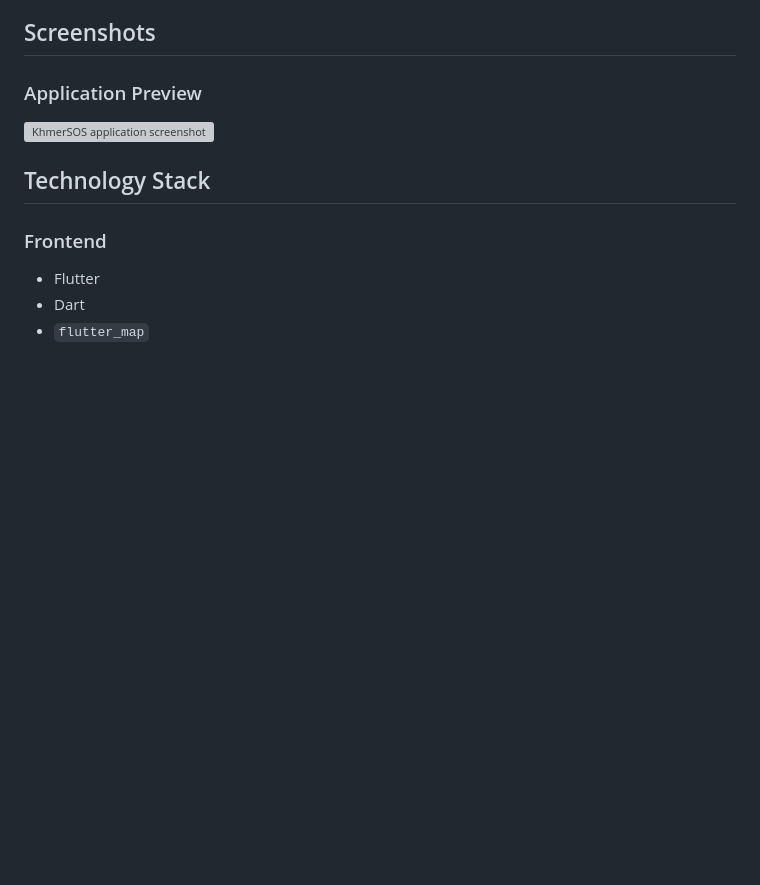
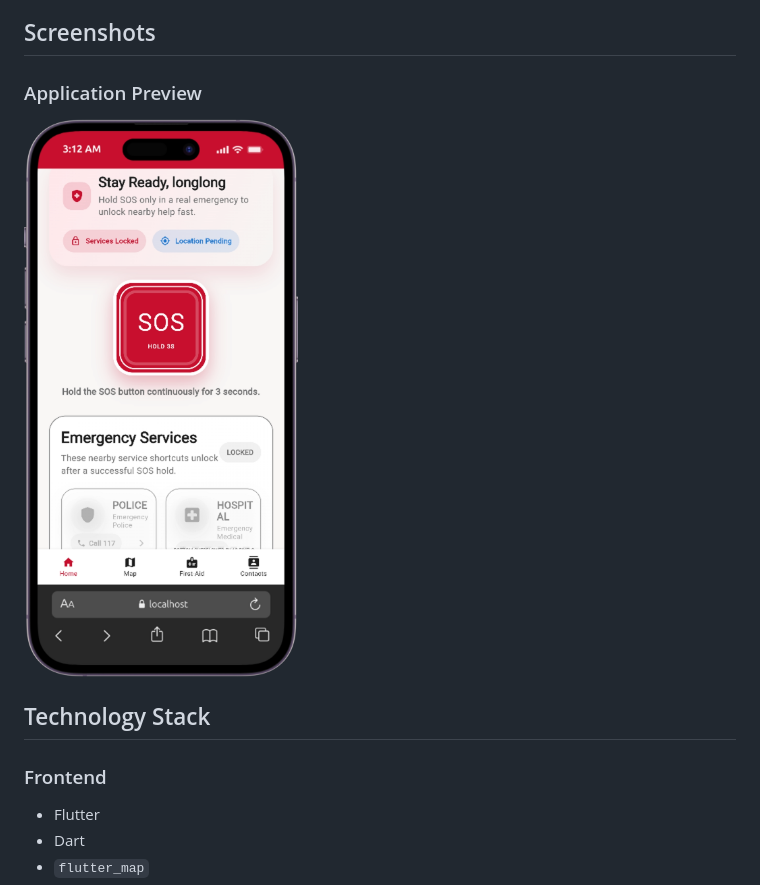
Before and after one commit to oulongheng09/Emergency_App, a Markdown page: README.md, the part around the change. Drawn GitHub-style; pictures changed too: image.png (added); blank space fills up the shorter version; grey boxes are pictures that could not be loaded.

Commit message:
add images

```diff
--- a/README.md
+++ b/README.md
@@ -40,7 +40,7 @@ The goal of this project is to provide a practical emergency support application
 
 ### Application Preview
 
-![KhmerSOS application screenshot](./flutter_01.png)
+![alt text](image.png)
 
 ## Technology Stack
 
```
